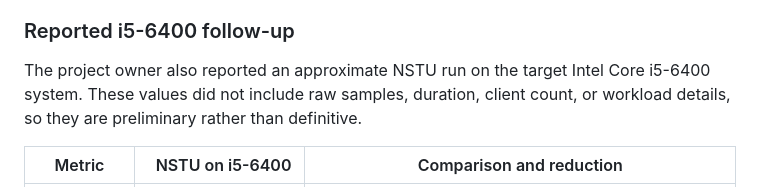
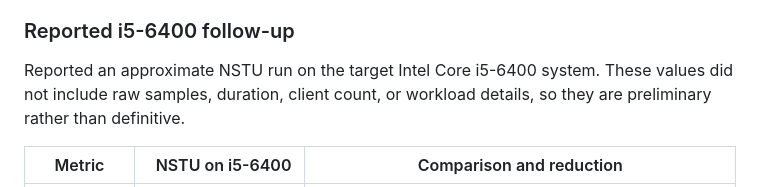
Before and after one commit to Khoasoma/nstu, a Markdown page: README.md, the part around the change. Drawn GitHub-style.

Commit message:
Fix typo in reported NSTU run section

```diff
--- a/README.md
+++ b/README.md
@@ -131,7 +131,7 @@ matrix.
 
 ### Reported i5-6400 follow-up
 
-The project owner also reported an approximate NSTU run on the target Intel
+Reported an approximate NSTU run on the target Intel
 Core i5-6400 system. These values did not include raw samples, duration, client
 count, or workload details, so they are preliminary rather than definitive.
 
```
